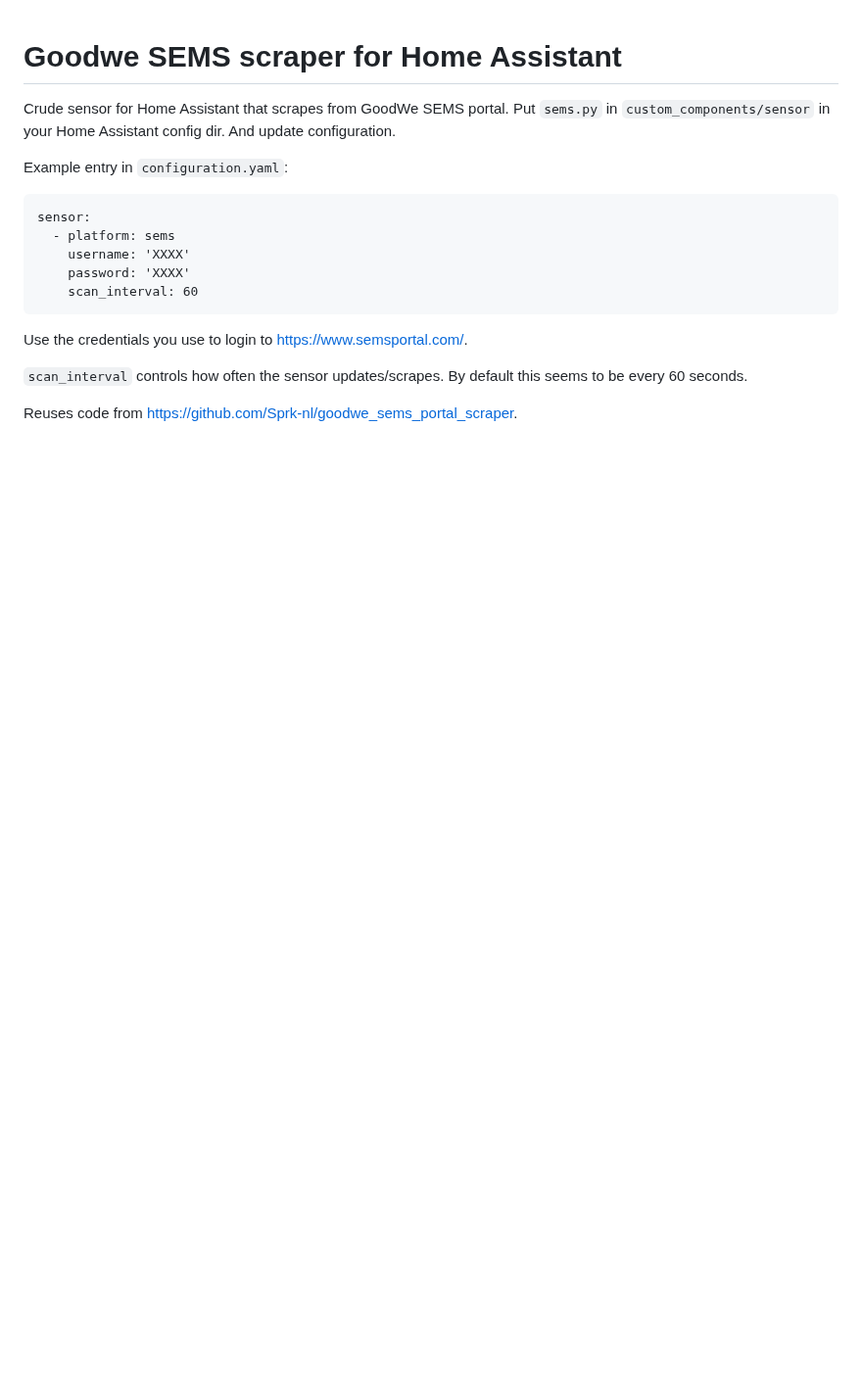
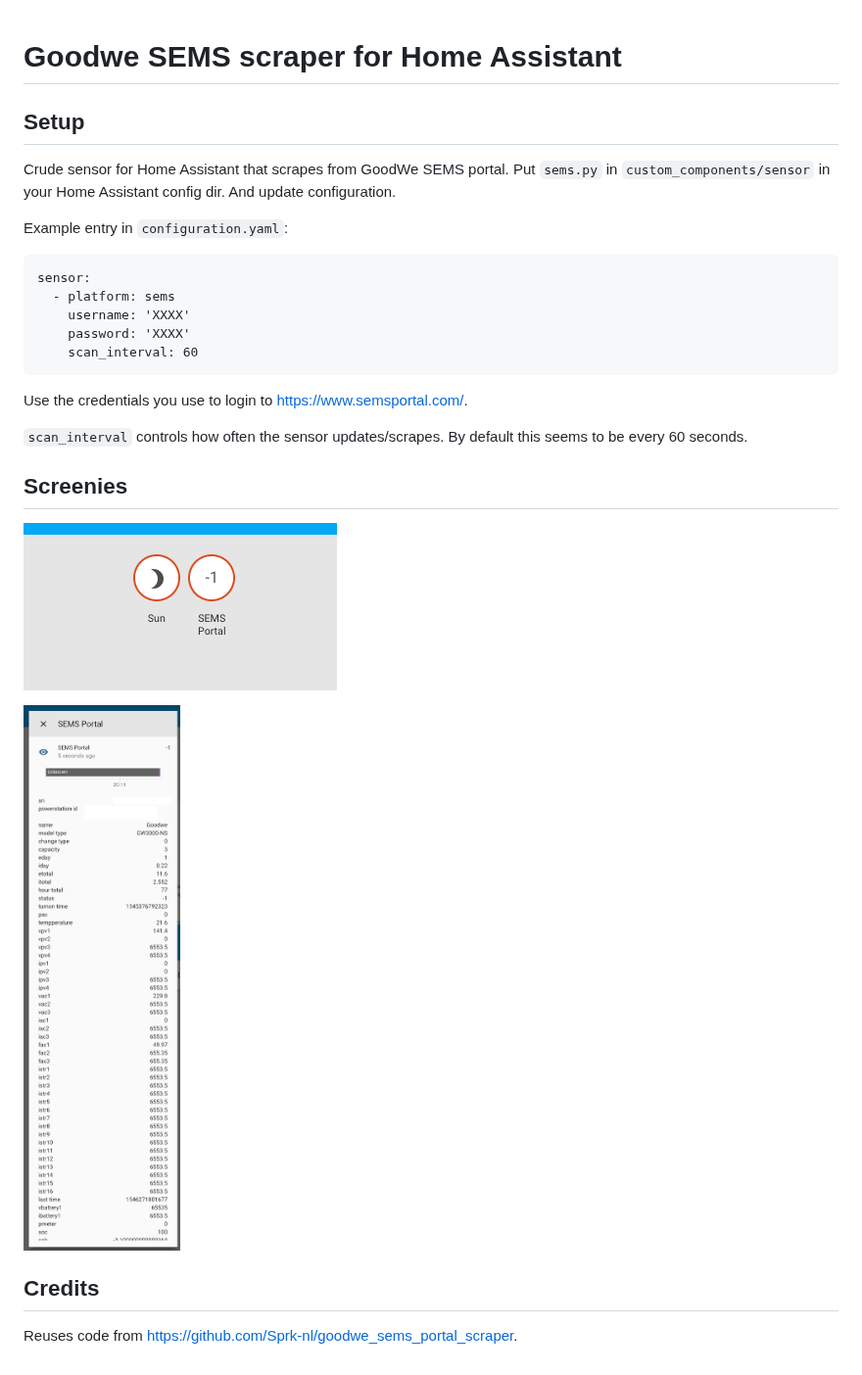
Before and after one commit to TimSoethout/goodwe-sems-home-assistant, a Markdown page: README.md, the part around the change. Shown at 98% size. GitHub-like rendering; pictures changed too: images/sems-details.png (added), images/sems-icon.png (added); blank space fills up the shorter version.

Commit message:
add screenshots

```diff
--- a/README.md
+++ b/README.md
@@ -1,4 +1,6 @@
 # Goodwe SEMS scraper for Home Assistant
+
+## Setup
 
 Crude sensor for Home Assistant that scrapes from GoodWe SEMS portal. Put `sems.py` in `custom_components/sensor` in your Home Assistant config dir. And update configuration.
 
@@ -16,5 +18,12 @@ Use the credentials you use to login to https://www.semsportal.com/.
 
 `scan_interval` controls how often the sensor updates/scrapes. By default this seems to be every 60 seconds.
 
+## Screenies
+
+![Overview icon](images/sems-icon.png)
+
+![Detail window](images/sems-details.png)
+
+## Credits
 
 Reuses code from https://github.com/Sprk-nl/goodwe_sems_portal_scraper.
```
